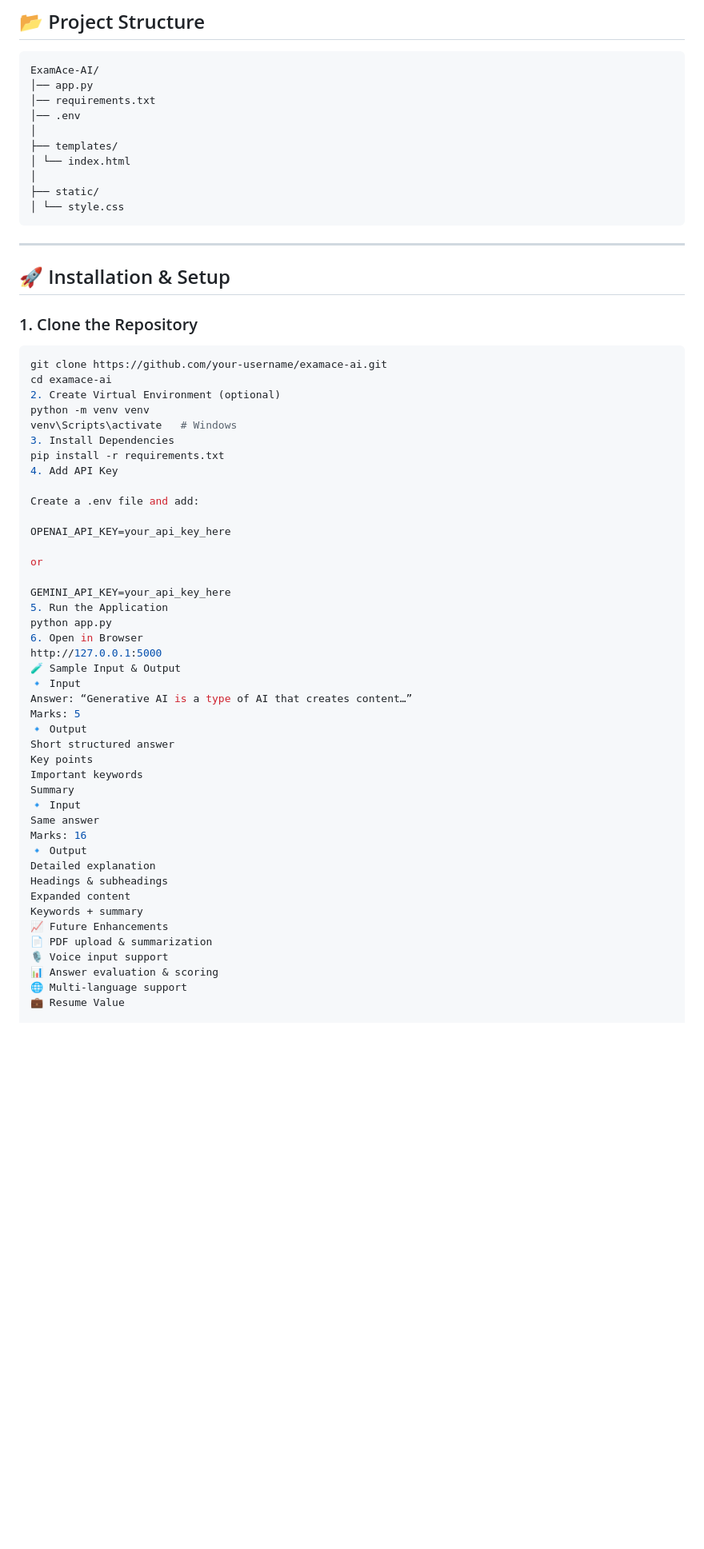
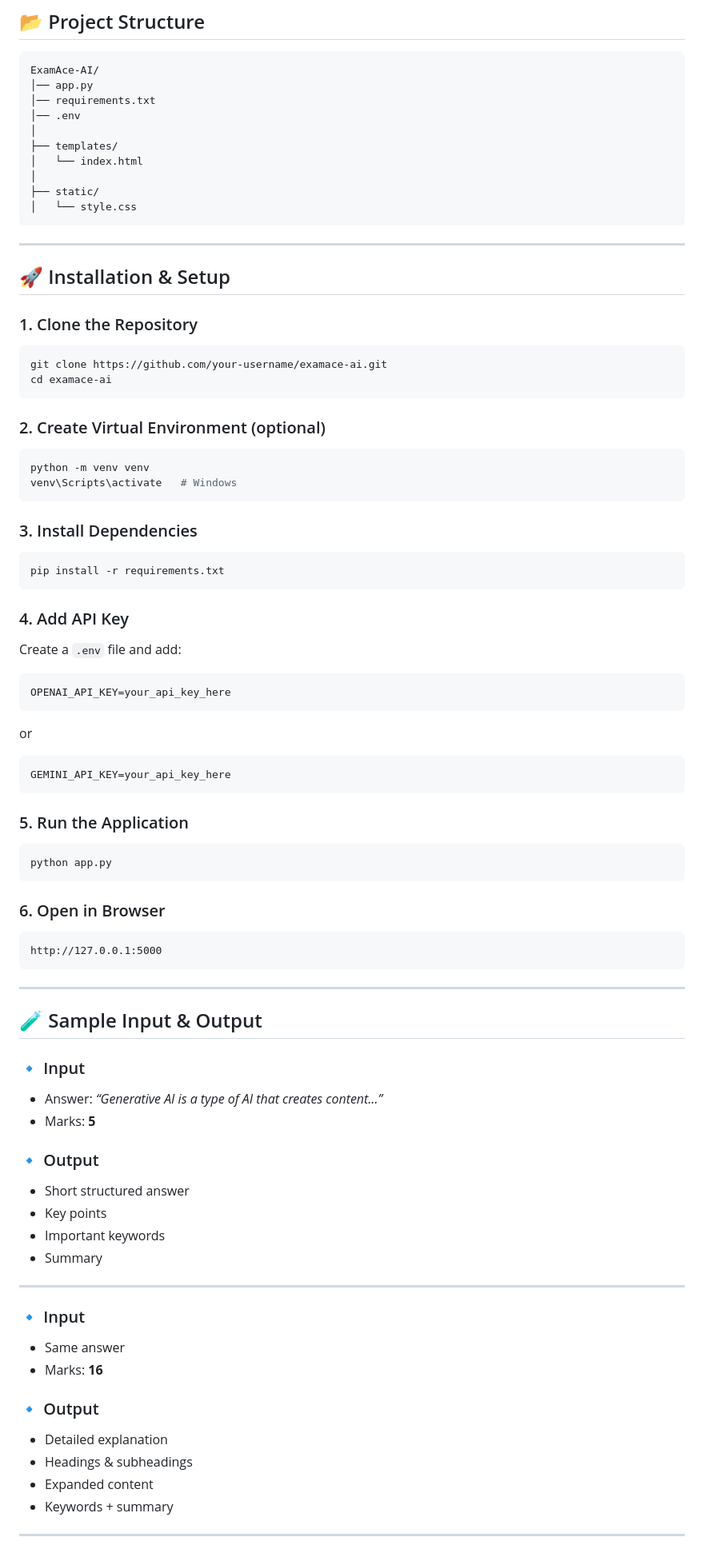
Before and after one commit to hariprasath-dlh/ExamAce-AI, a Markdown page: README.md, the part around one of its changes. Shown at 80% size. Rendered like a GitHub page; blank space fills up the shorter version.

Commit message:
Refactor README for better structure and clarity
Updated formatting and structure of the README to improve clarity and organization.

````diff
--- a/README.md
+++ b/README.md
@@ -70,10 +70,10 @@ ExamAce-AI/
 │── .env
 │
 ├── templates/
-│ └── index.html
+│   └── index.html
 │
 ├── static/
-│ └── style.css
+│   └── style.css
 ```
 
 ---
@@ -84,44 +84,67 @@ ExamAce-AI/
 ```bash
 git clone https://github.com/your-username/examace-ai.git
 cd examace-ai
-2. Create Virtual Environment (optional)
+```
+
+### 2. Create Virtual Environment (optional)
+```bash
 python -m venv venv
 venv\Scripts\activate   # Windows
-3. Install Dependencies
+```
+
+### 3. Install Dependencies
+```bash
 pip install -r requirements.txt
-4. Add API Key
+```
 
-Create a .env file and add:
+### 4. Add API Key
+Create a `.env` file and add:
 
+```env
 OPENAI_API_KEY=your_api_key_here
+```
 
 or
 
+```env
 GEMINI_API_KEY=your_api_key_here
-5. Run the Application
+```
+
+### 5. Run the Application
+```bash
 python app.py
-6. Open in Browser
+```
+
+### 6. Open in Browser
+```
 http://127.0.0.1:5000
-🧪 Sample Input & Output
-🔹 Input
-Answer: “Generative AI is a type of AI that creates content…”
-Marks: 5
-🔹 Output
-Short structured answer
-Key points
-Important keywords
-Summary
-🔹 Input
-Same answer
-Marks: 16
-🔹 Output
-Detailed explanation
-Headings & subheadings
-Expanded content
-Keywords + summary
-📈 Future Enhancements
-📄 PDF upload & summarization
-🎙️ Voice input support
-📊 Answer evaluation & scoring
-🌐 Multi-language support
-💼 Resume Value
+```
+
+---
+
+## 🧪 Sample Input & Output
+
+### 🔹 Input
+- Answer: *“Generative AI is a type of AI that creates content…”*
+- Marks: **5**
+
+### 🔹 Output
+- Short structured answer
+- Key points
+- Important keywords
+- Summary
+
+---
+
+### 🔹 Input
+- Same answer
+- Marks: **16**
+
+### 🔹 Output
+- Detailed explanation
+- Headings & subheadings
+- Expanded content
+- Keywords + summary
+
+---
+
````
Also changed, not shown: other parts of README.md (+21 -5 lines).
